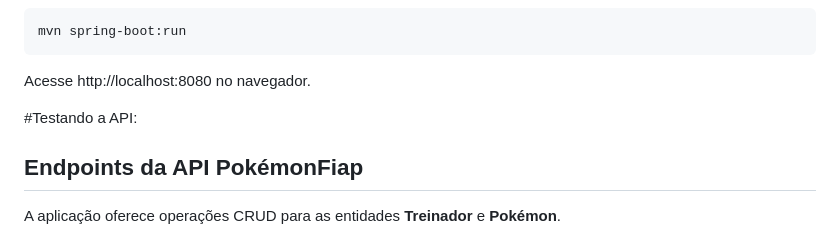
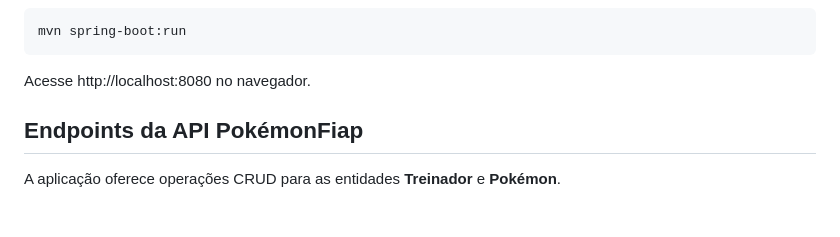
Before and after one commit to vinicius945/PokemonFiap, a Markdown page: Readme.md, the part around the change. Rendered like a GitHub page; blank space fills up the shorter version.

```diff
--- a/Readme.md
+++ b/Readme.md
@@ -305,7 +305,7 @@ Acesse http://localhost:8080 no navegador.
 
 
 
-#Testando a API:
+
 
 ## Endpoints da API PokémonFiap
 
```
